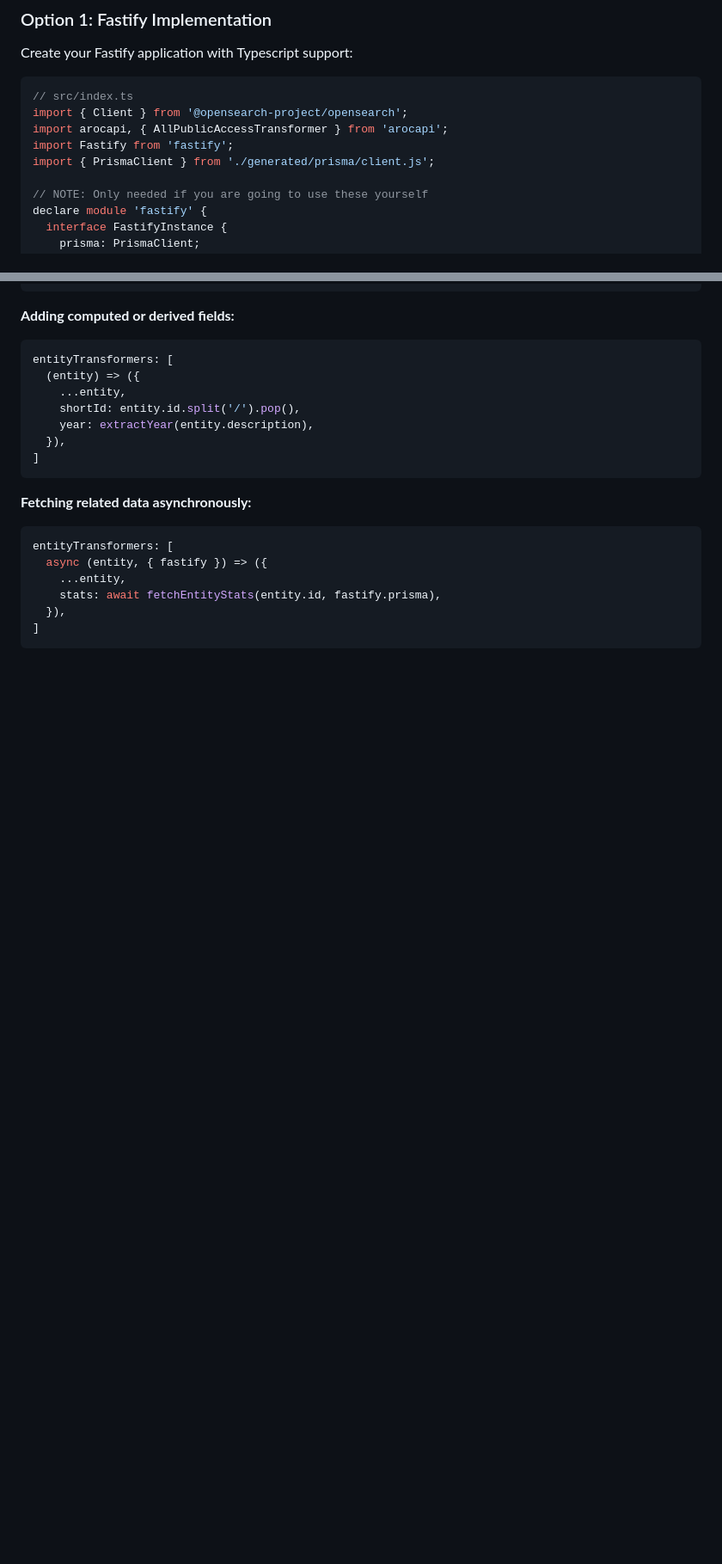
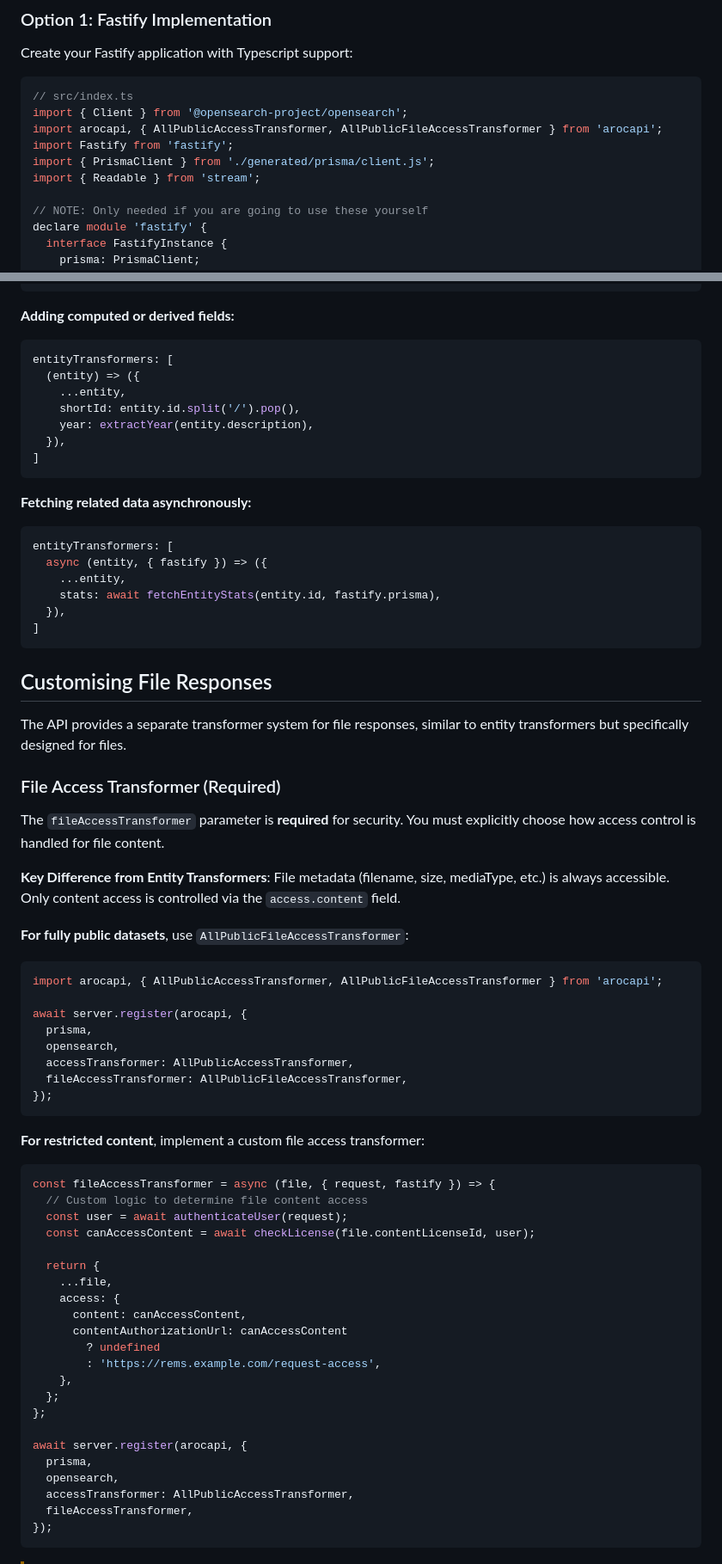
Before and after one commit to Language-Research-Technology/arocapi, a Markdown page: README.md, 2 parts joined by grey strips. Shown at 86% size. Drawn GitHub-style; blank space fills up the shorter version.

````diff
--- a/README.md
+++ b/README.md
@@ -75,9 +75,10 @@ Create your Fastify application with Typescript support:
 ```typescript
 // src/index.ts
 import { Client } from '@opensearch-project/opensearch';
-import arocapi, { AllPublicAccessTransformer } from 'arocapi';
+import arocapi, { AllPublicAccessTransformer, AllPublicFileAccessTransformer } from 'arocapi';
 import Fastify from 'fastify';
 import { PrismaClient } from './generated/prisma/client.js';
+import { Readable } from 'stream';
 
 // NOTE: Only needed if you are going to use these yourself
 declare module 'fastify' {
@@ -387,3 +366,53 @@ entityTransformers: [
 ]
 ```
 
+## Customising File Responses
+
+The API provides a separate transformer system for file responses, similar to entity transformers but specifically designed for files.
+
+### File Access Transformer (Required)
+
+The `fileAccessTransformer` parameter is **required** for security. You must explicitly choose how access control is handled for file content.
+
+**Key Difference from Entity Transformers**: File metadata (filename, size, mediaType, etc.) is always accessible. Only content access is controlled via the `access.content` field.
+
+**For fully public datasets**, use `AllPublicFileAccessTransformer`:
+
+```typescript
+import arocapi, { AllPublicAccessTransformer, AllPublicFileAccessTransformer } from 'arocapi';
+
+await server.register(arocapi, {
+  prisma,
+  opensearch,
+  accessTransformer: AllPublicAccessTransformer,
+  fileAccessTransformer: AllPublicFileAccessTransformer,
+});
+```
+
+**For restricted content**, implement a custom file access transformer:
+
+```typescript
+const fileAccessTransformer = async (file, { request, fastify }) => {
+  // Custom logic to determine file content access
+  const user = await authenticateUser(request);
+  const canAccessContent = await checkLicense(file.contentLicenseId, user);
+
+  return {
+    ...file,
+    access: {
+      content: canAccessContent,
+      contentAuthorizationUrl: canAccessContent
+        ? undefined
+        : 'https://rems.example.com/request-access',
+    },
+  };
+};
+
+await server.register(arocapi, {
+  prisma,
+  opensearch,
+  accessTransformer: AllPublicAccessTransformer,
+  fileAccessTransformer,
+});
+```
+
````
Also changed, not shown: other parts of README.md (+82 -35 lines).
